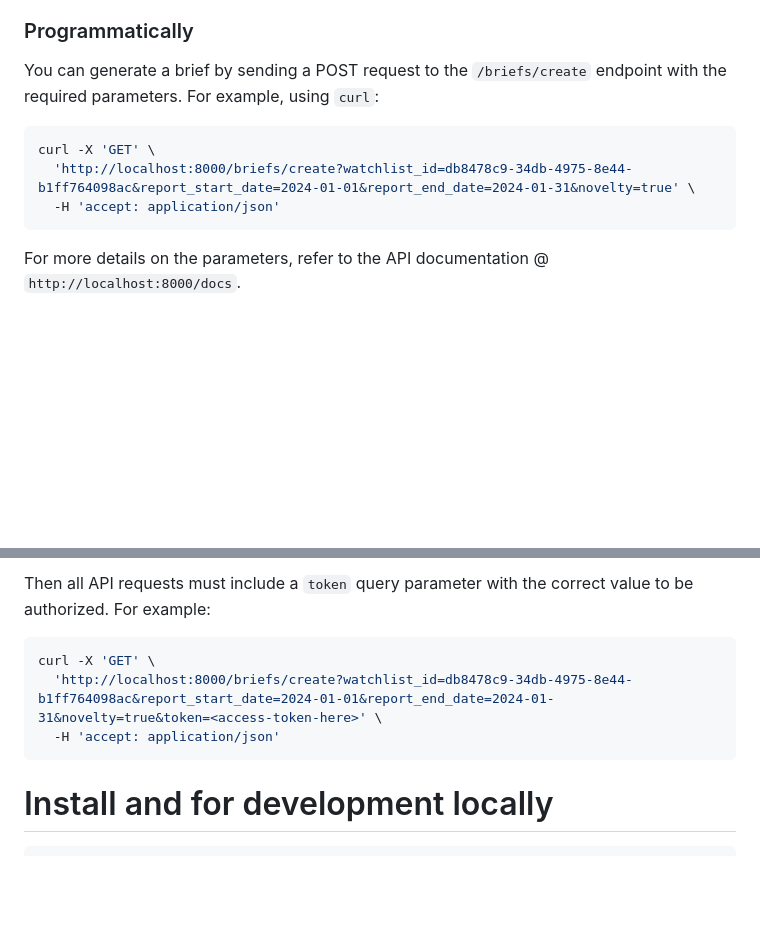
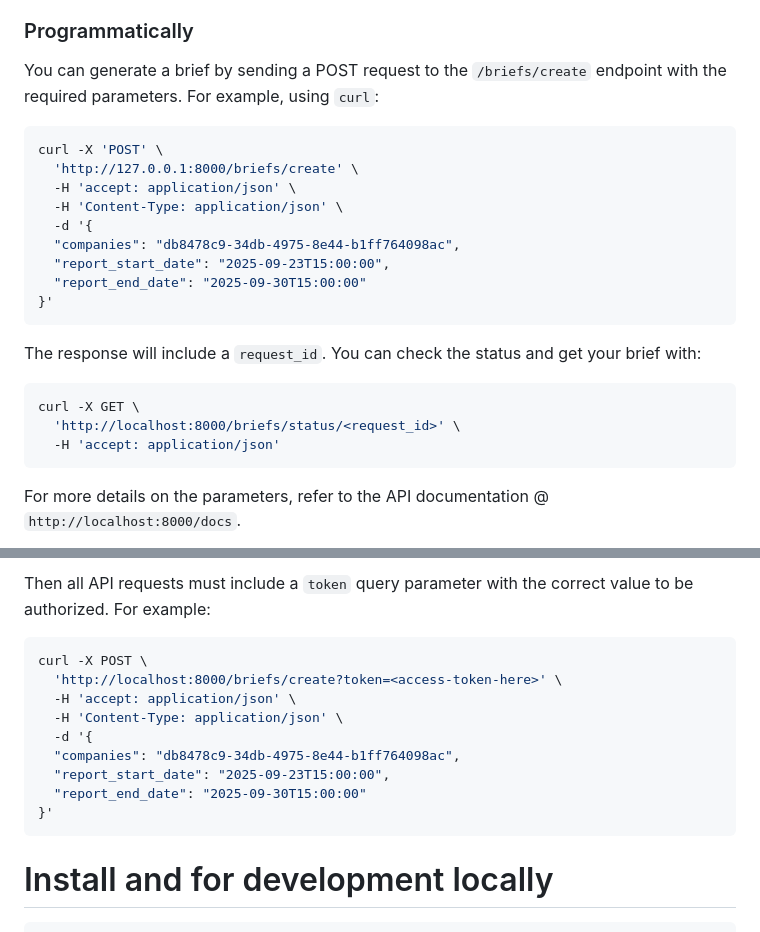
Before and after one commit to Bigdata-com/bigdata-briefs, a Markdown page: README.md, 2 parts joined by grey strips. Drawn GitHub-style; blank space fills up the shorter version.

Commit message:
Update documentation based on the changes

````diff
--- a/README.md
+++ b/README.md
@@ -66,11 +66,23 @@ Set your watchlist ID, the relevant dates for your report and whether you want t
 only to novel information based on previously generated briefs and click on the "Generate Brief" button.
 
 ### Programmatically
-You can generate a brief by sending a POST request to the `/briefs/create` endpoint with the required
-parameters. For example, using `curl`:
+You can generate a brief by sending a POST request to the `/briefs/create` endpoint with the required parameters. For example, using `curl`:
 ```bash
-curl -X 'GET' \
-  'http://localhost:8000/briefs/create?watchlist_id=db8478c9-34db-4975-8e44-b1ff764098ac&report_start_date=2024-01-01&report_end_date=2024-01-31&novelty=true' \
+curl -X 'POST' \
+  'http://127.0.0.1:8000/briefs/create' \
+  -H 'accept: application/json' \
+  -H 'Content-Type: application/json' \
+  -d '{
+  "companies": "db8478c9-34db-4975-8e44-b1ff764098ac",
+  "report_start_date": "2025-09-23T15:00:00",
+  "report_end_date": "2025-09-30T15:00:00"
+}'
+```
+
+The response will include a `request_id`. You can check the status and get your brief with:
+```bash
+curl -X GET \
+  'http://localhost:8000/briefs/status/<request_id>' \
   -H 'accept: application/json'
 ```
 
@@ -92,10 +104,17 @@ docker run -d \
 Then all API requests must include a `token` query parameter with the correct value to be authorized. For example:
 
 ```bash
-curl -X 'GET' \
-  'http://localhost:8000/briefs/create?watchlist_id=db8478c9-34db-4975-8e44-b1ff764098ac&report_start_date=2024-01-01&report_end_date=2024-01-31&novelty=true&token=<access-token-here>' \
-  -H 'accept: application/json'
+curl -X POST \
+  'http://localhost:8000/briefs/create?token=<access-token-here>' \
+  -H 'accept: application/json' \
+  -H 'Content-Type: application/json' \
+  -d '{
+  "companies": "db8478c9-34db-4975-8e44-b1ff764098ac",
+  "report_start_date": "2025-09-23T15:00:00",
+  "report_end_date": "2025-09-30T15:00:00"
+}'
 ```
+
 
 # Install and for development locally
 ```bash
````
Also changed, not shown: CHANGELOG.md (+1 -1 lines).
